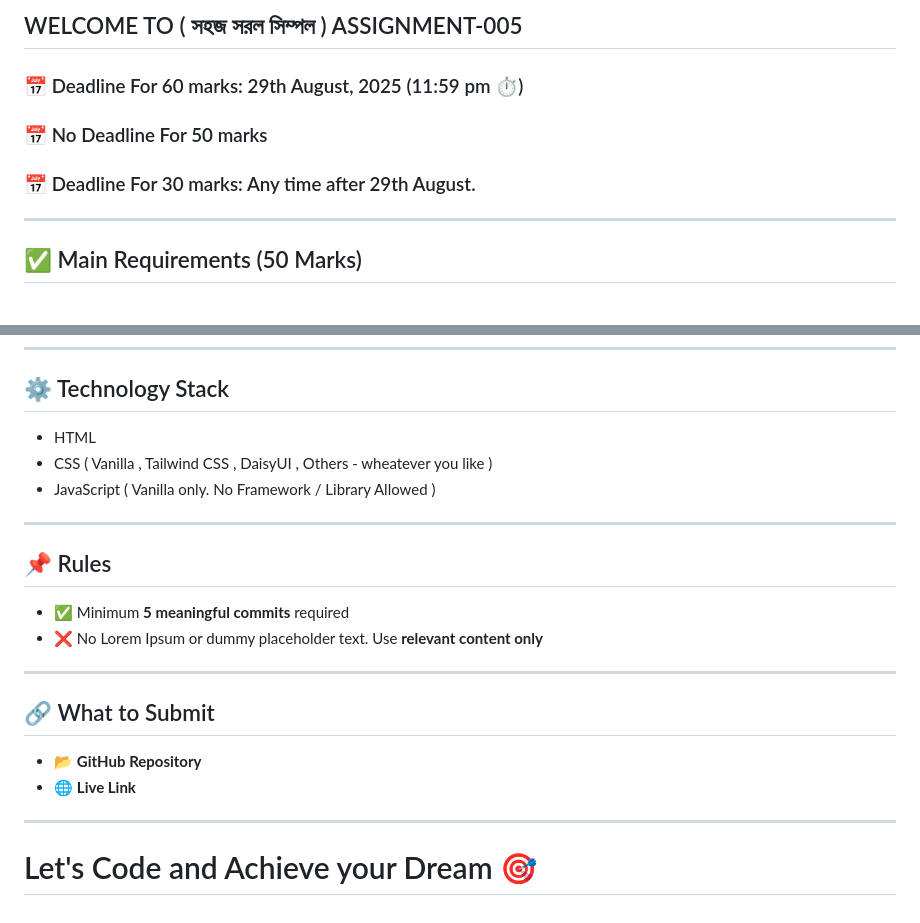
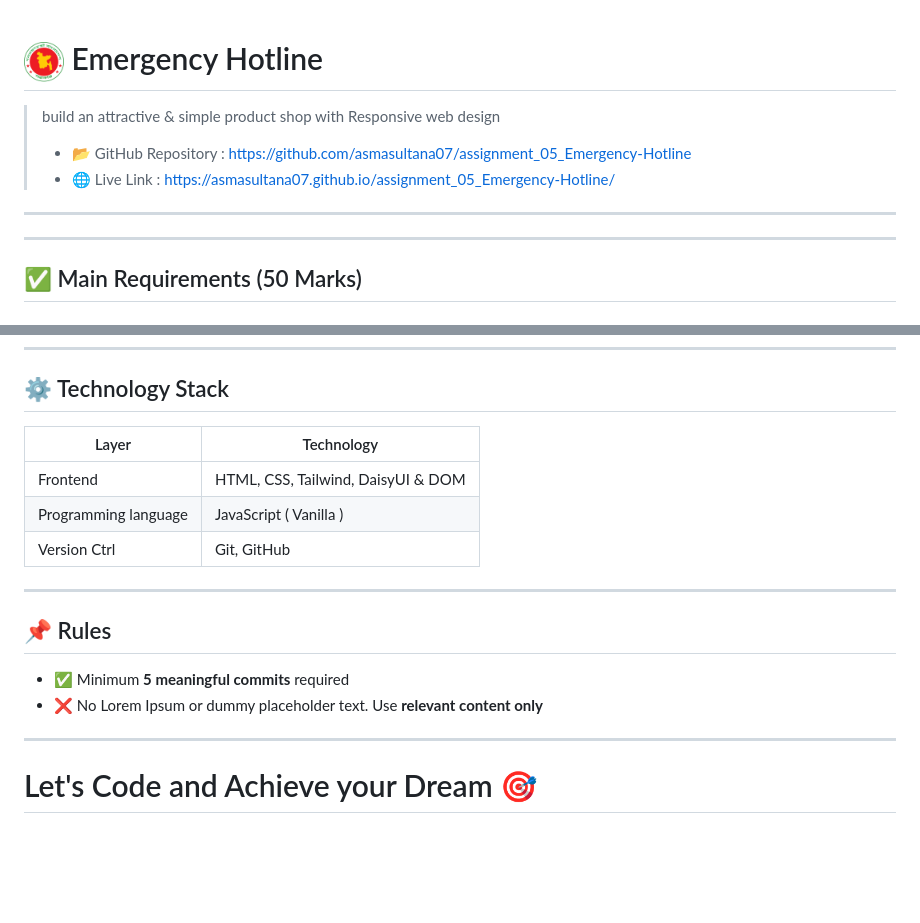
Before and after one commit to asmasultana07/assignment_05_Emergency-Hotline, a Markdown page: README.md, 2 parts joined by grey strips. Rendered like a GitHub page; blank space fills up the shorter version.

```diff
--- a/README.md
+++ b/README.md
@@ -1,11 +1,10 @@
-## WELCOME TO ( সহজ সরল সিম্পল ) ASSIGNMENT-005
 
-### 📅 Deadline For 60 marks: 29th August, 2025 (11:59 pm ⏱️)
+# <img src="./assets/logo.png" width=40> Emergency Hotline
 
-### 📅 No Deadline For 50 marks
-
-### 📅 Deadline For 30 marks: Any time after 29th August.
-
+> build an attractive & simple product shop with Responsive web design
+>   - 📂 GitHub Repository : https://github.com/asmasultana07/assignment_05_Emergency-Hotline
+>   - 🌐 Live Link :  https://asmasultana07.github.io/assignment_05_Emergency-Hotline/
+---
 ---
 
 ## ✅ Main Requirements (50 Marks)
@@ -142,9 +141,13 @@ How to get current local time in js
 
 ## ⚙️ Technology Stack
 
-- HTML
-- CSS ( Vanilla , Tailwind CSS , DaisyUI , Others - wheatever you like )
-- JavaScript ( Vanilla only. No Framework / Library Allowed )
+
+| Layer                  | Technology                    |
+|--------------          |-------------------------------|
+| Frontend               | HTML, CSS, Tailwind, DaisyUI & DOM |
+| Programming language   | JavaScript ( Vanilla )  |
+| Version Ctrl           | Git, GitHub       |
+
 
 ---
 
@@ -155,11 +158,5 @@ How to get current local time in js
 
 ---
 
-## 🔗 What to Submit
-
-- 📂 **GitHub Repository**
-- 🌐 **Live Link**
-
----
 
 # Let's Code and Achieve your Dream 🎯
```
